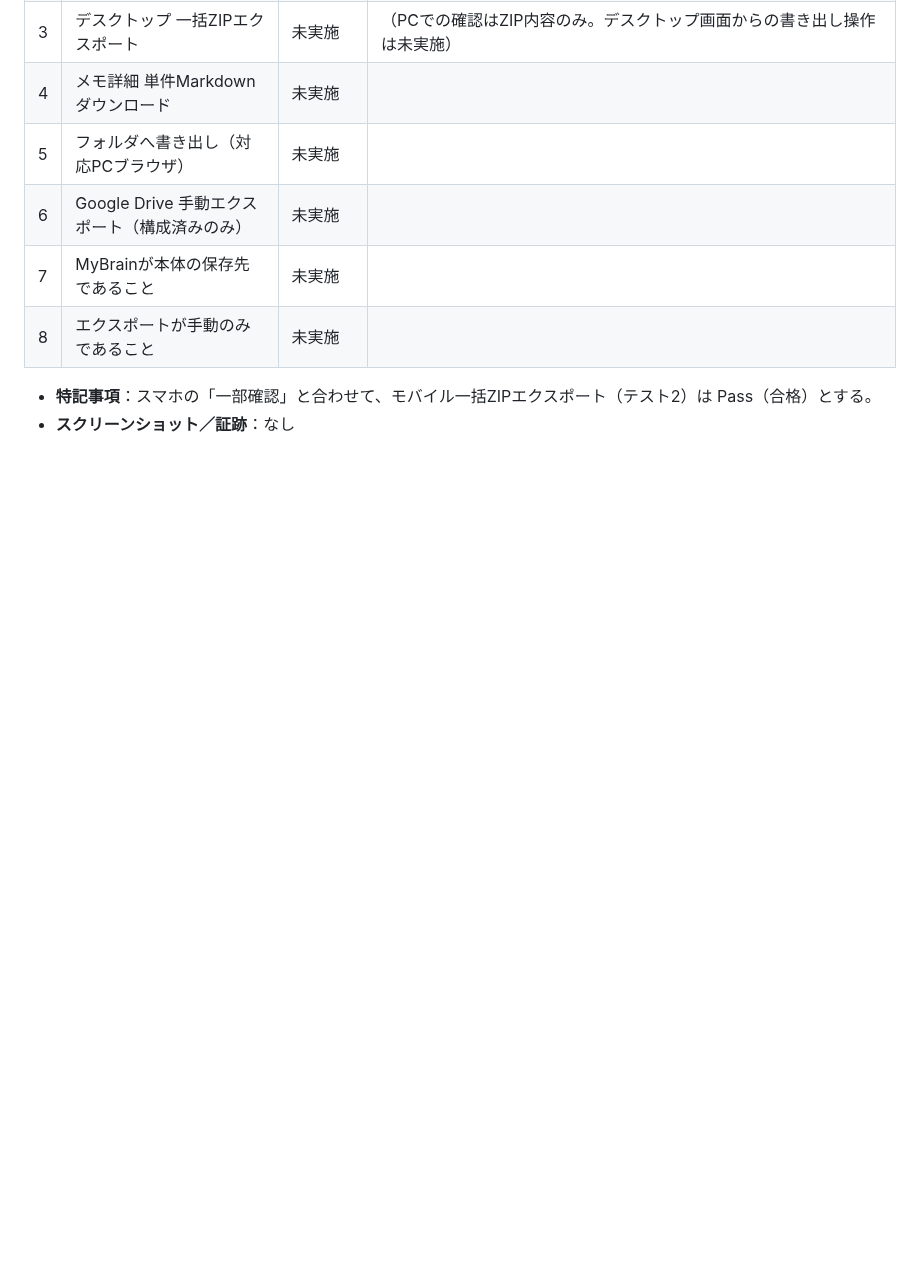
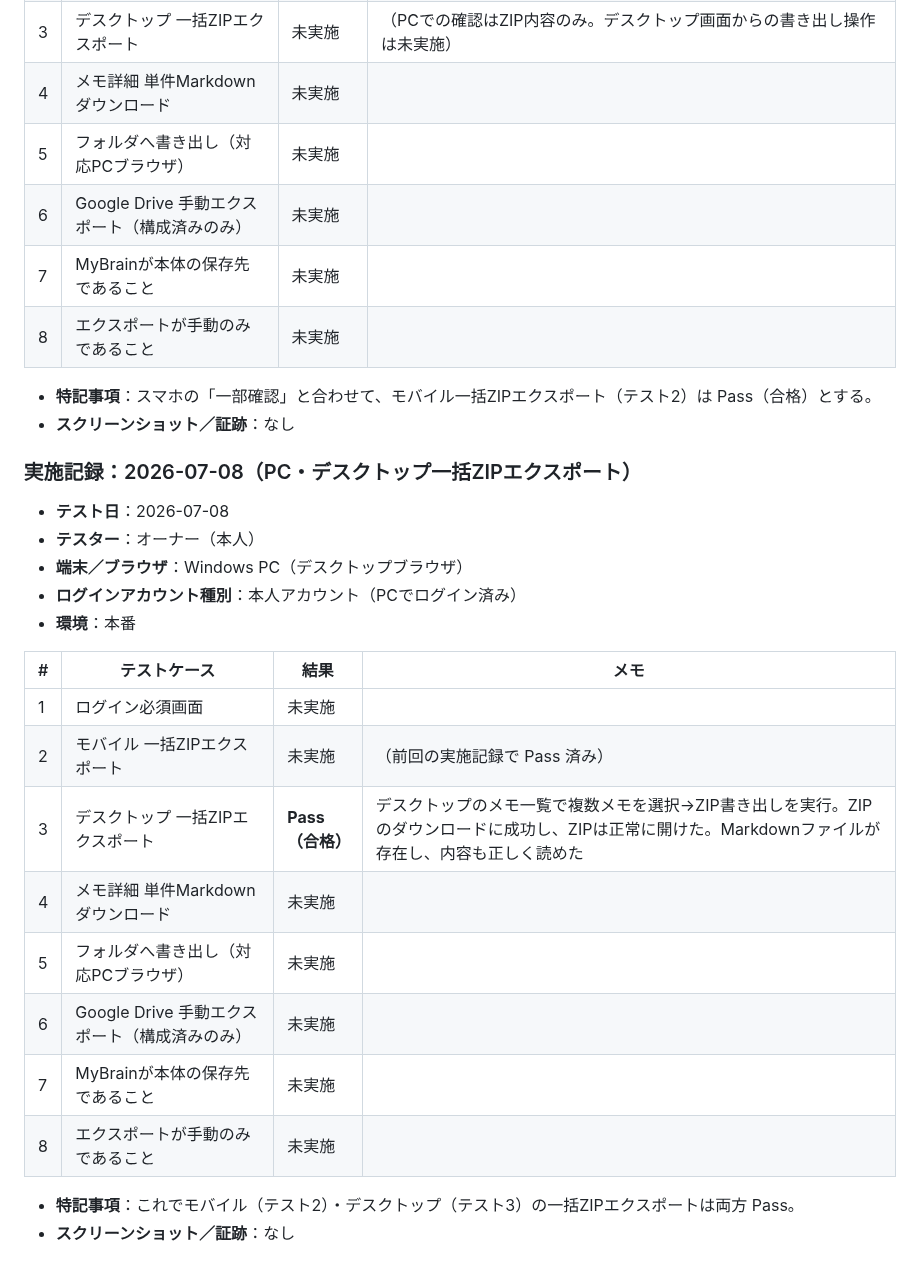
Before and after one commit to takechan1972/mybrain-web, a Markdown page: docs/markdown-export-qa-checklist.md, the part around the change. Rendered like a GitHub page; blank space fills up the shorter version.

Commit message:
docs: record desktop markdown export QA result
Log the 2026-07-08 desktop QA run: logged in on PC, selected multiple
memos from the desktop memo list, ran the ZIP export, and verified the
downloaded ZIP opened with readable, correct Markdown files inside.
Test case 3 (desktop bulk ZIP export) recorded as Pass, so both mobile
and desktop bulk ZIP export are now verified. Docs only; no app code
changed.

Co-Authored-By: Claude Fable 5 <noreply@anthropic.com>

```diff
--- a/docs/markdown-export-qa-checklist.md
+++ b/docs/markdown-export-qa-checklist.md
@@ -159,3 +159,25 @@ MyBrain のメモ Markdown エクスポート（単件ダウンロード／ZIP
 
 - **特記事項**：スマホの「一部確認」と合わせて、モバイル一括ZIPエクスポート（テスト2）は Pass（合格）とする。
 - **スクリーンショット／証跡**：なし
+
+### 実施記録：2026-07-08（PC・デスクトップ一括ZIPエクスポート）
+
+- **テスト日**：2026-07-08
+- **テスター**：オーナー（本人）
+- **端末／ブラウザ**：Windows PC（デスクトップブラウザ）
+- **ログインアカウント種別**：本人アカウント（PCでログイン済み）
+- **環境**：本番
+
+| # | テストケース | 結果 | メモ |
+|---|---|---|---|
+| 1 | ログイン必須画面 | 未実施 | |
+| 2 | モバイル 一括ZIPエクスポート | 未実施 | （前回の実施記録で Pass 済み） |
+| 3 | デスクトップ 一括ZIPエクスポート | **Pass（合格）** | デスクトップのメモ一覧で複数メモを選択→ZIP書き出しを実行。ZIPのダウンロードに成功し、ZIPは正常に開けた。Markdownファイルが存在し、内容も正しく読めた |
+| 4 | メモ詳細 単件Markdownダウンロード | 未実施 | |
+| 5 | フォルダへ書き出し（対応PCブラウザ） | 未実施 | |
+| 6 | Google Drive 手動エクスポート（構成済みのみ） | 未実施 | |
+| 7 | MyBrainが本体の保存先であること | 未実施 | |
+| 8 | エクスポートが手動のみであること | 未実施 | |
+
+- **特記事項**：これでモバイル（テスト2）・デスクトップ（テスト3）の一括ZIPエクスポートは両方 Pass。
+- **スクリーンショット／証跡**：なし
```
